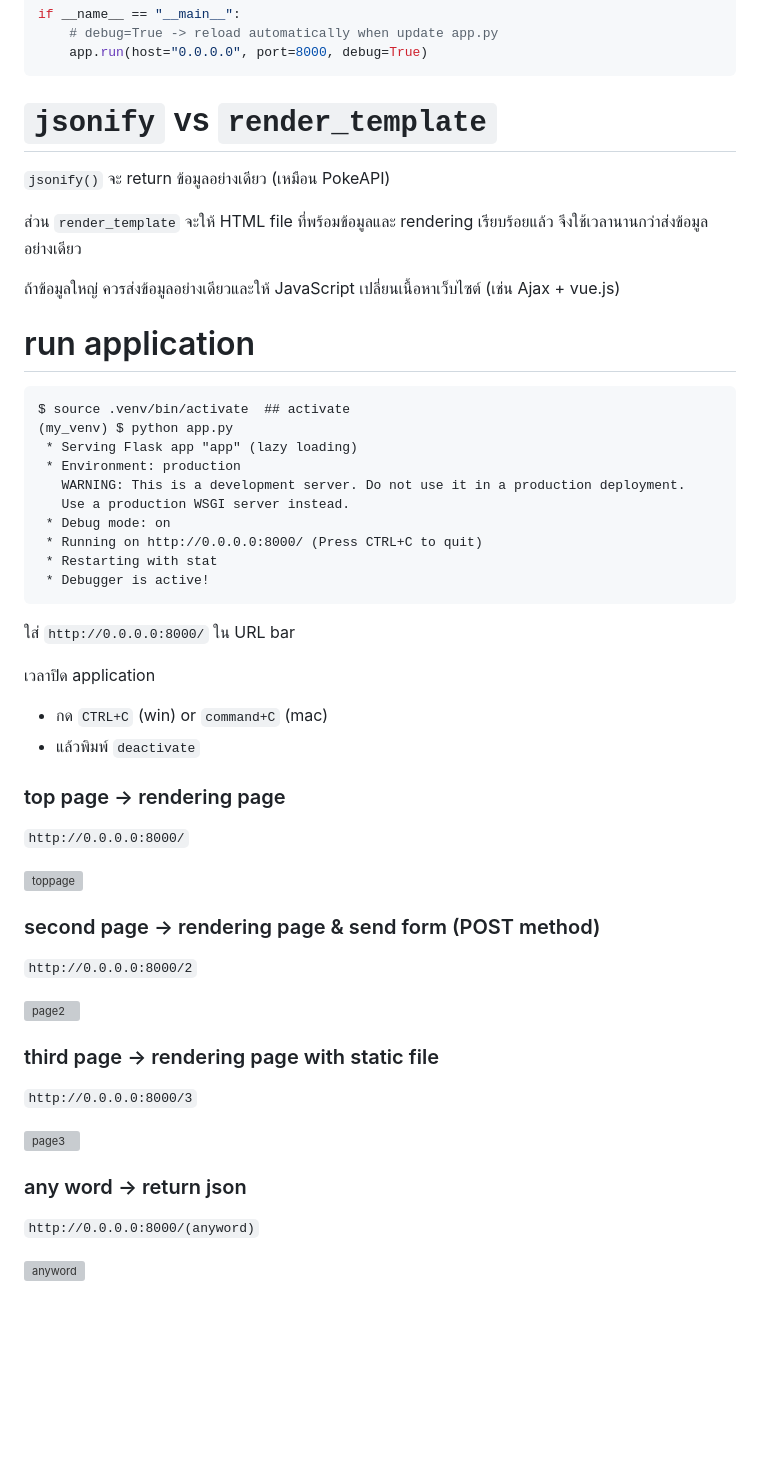
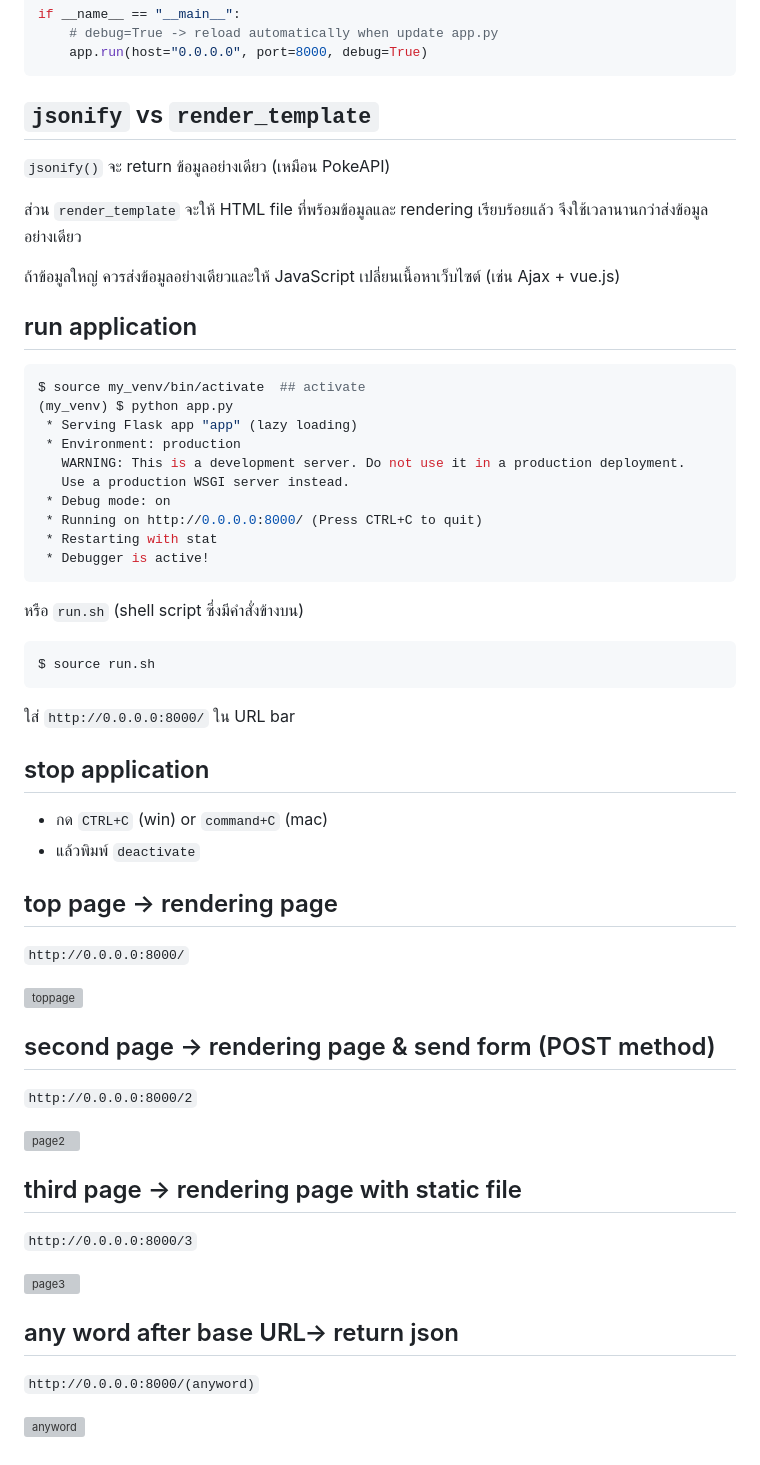
Before and after one commit to nozomiyamada/DSI3, a Markdown page: Webapp_with_Flask/README.md, the part around the change printed below. Drawn GitHub-style; blank space fills up the shorter version; grey boxes are pictures that could not be loaded.

```diff
--- a/Webapp_with_Flask/README.md
+++ b/Webapp_with_Flask/README.md
@@ -100,7 +100,7 @@ if __name__ == "__main__":
 ~~~
 
 
-# `jsonify` vs `render_template`
+## `jsonify` vs `render_template`
 
 `jsonify()` จะ return ข้อมูลอย่างเดียว (เหมือน PokeAPI)
 
@@ -108,10 +108,10 @@ if __name__ == "__main__":
 
 ถ้าข้อมูลใหญ่ ควรส่งข้อมูลอย่างเดียวและให้ JavaScript เปลี่ยนเนื้อหาเว็บไซต์ (เช่น Ajax + vue.js)
 
-# run application
+## run application
 
-~~~
-$ source .venv/bin/activate  ## activate
+~~~bash
+$ source my_venv/bin/activate  ## activate
 (my_venv) $ python app.py
  * Serving Flask app "app" (lazy loading)
  * Environment: production
@@ -123,32 +123,38 @@ $ source .venv/bin/activate  ## activate
  * Debugger is active!
 ~~~
 
+หรือ `run.sh` (shell script ซึ่งมีคำสั่งข้างบน)
+
+~~~bash
+$ source run.sh
+~~~
+
 ใส่ `http://0.0.0.0:8000/` ใน URL bar
 
-เวลาปิด application
+## stop application
 - กด `CTRL+C` (win) or `command+C` (mac)
 - แล้วพิมพ์ `deactivate`
 
 
-### top page -> rendering page
+## top page -> rendering page
 
 `http://0.0.0.0:8000/`
 
 ![toppage](https://user-images.githubusercontent.com/44984892/111415872-61cfbf80-8715-11eb-90f4-d711cbe3f5cd.png)
 
-### second page -> rendering page & send form (POST method)
+## second page -> rendering page & send form (POST method)
 
 `http://0.0.0.0:8000/2`
 
 ![page2](https://user-images.githubusercontent.com/44984892/111420500-ea525e00-871d-11eb-9e5d-fbecc81c7b84.png)
 
-### third page -> rendering page with static file
+## third page -> rendering page with static file
 
 `http://0.0.0.0:8000/3`
 
 ![page3](https://user-images.githubusercontent.com/44984892/111420593-179f0c00-871e-11eb-9505-748dadf4d50e.png)
 
-### any word -> return json
+## any word after base URL-> return json
 
 `http://0.0.0.0:8000/(anyword)`
 
```
Also changed, not shown: other parts of Webapp_with_Flask/README.md (+4 -4 lines).
